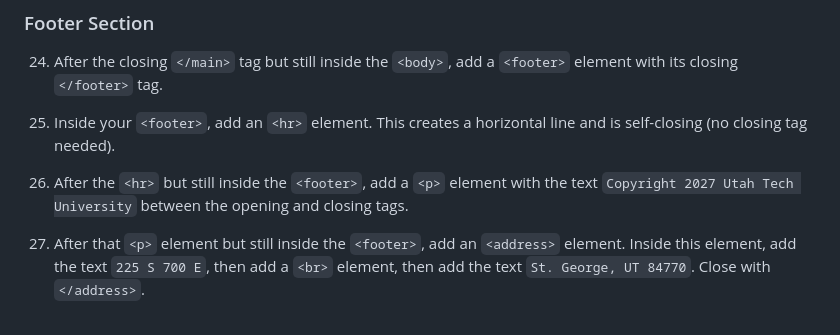
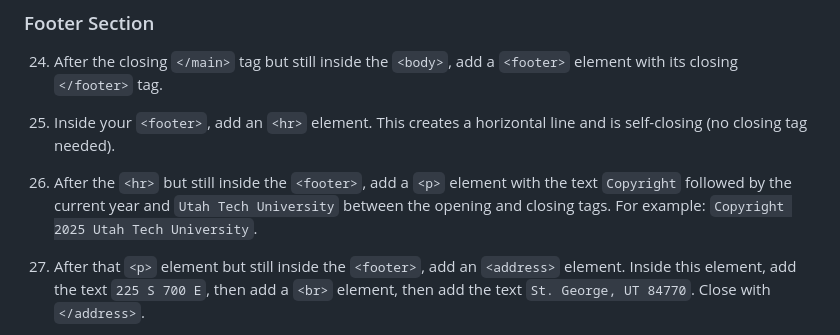
Before and after one commit to se1400/labs, a Markdown page: labs/structure-html-document/description.md, the part around the change. Rendered like a GitHub page.

Commit message:
Use current year instead of static 2027 for copyright
Makes the lab evergreen - students use whatever the current year is.

Co-Authored-By: Claude Opus 4.5 <noreply@anthropic.com>

```diff
--- a/labs/structure-html-document/description.md
+++ b/labs/structure-html-document/description.md
@@ -68,7 +68,7 @@ In this lab, you'll practice structuring an HTML document using semantic element
 
 25. Inside your <code>&lt;footer&gt;</code>, add an <code>&lt;hr&gt;</code> element. This creates a horizontal line and is self-closing (no closing tag needed).
 
-26. After the <code>&lt;hr&gt;</code> but still inside the <code>&lt;footer&gt;</code>, add a <code>&lt;p&gt;</code> element with the text <code>Copyright 2027 Utah Tech University</code> between the opening and closing tags.
+26. After the <code>&lt;hr&gt;</code> but still inside the <code>&lt;footer&gt;</code>, add a <code>&lt;p&gt;</code> element with the text <code>Copyright</code> followed by the current year and <code>Utah Tech University</code> between the opening and closing tags. For example: <code>Copyright 2025 Utah Tech University</code>.
 
 27. After that <code>&lt;p&gt;</code> element but still inside the <code>&lt;footer&gt;</code>, add an <code>&lt;address&gt;</code> element. Inside this element, add the text <code>225 S 700 E</code>, then add a <code>&lt;br&gt;</code> element, then add the text <code>St. George, UT 84770</code>. Close with <code>&lt;/address&gt;</code>.
 
```
